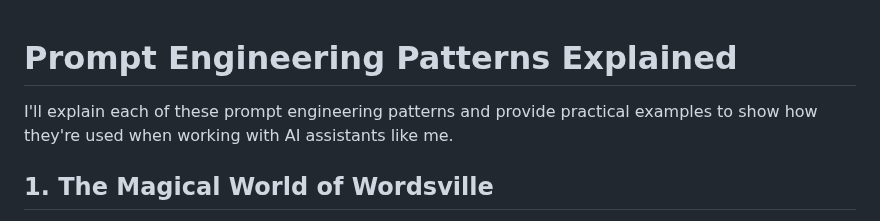
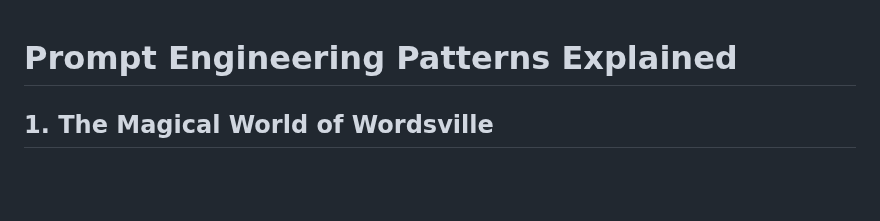
Before and after one commit to nikbearbrown/INFO_7375_Prompt_Engineering_and_Generative_AI, a Markdown page: How_to_Speak_Bot/Prompt_Engineering_Patterns_Explained.md, the part around the change. Rendered like a GitHub page; blank space fills up the shorter version.

```diff
--- a/How_to_Speak_Bot/Prompt_Engineering_Patterns_Explained.md
+++ b/How_to_Speak_Bot/Prompt_Engineering_Patterns_Explained.md
@@ -1,6 +1,6 @@
 # Prompt Engineering Patterns Explained
 
-I'll explain each of these prompt engineering patterns and provide practical examples to show how they're used when working with AI assistants like me.
+
 
 ## 1. The Magical World of Wordsville
 
```
